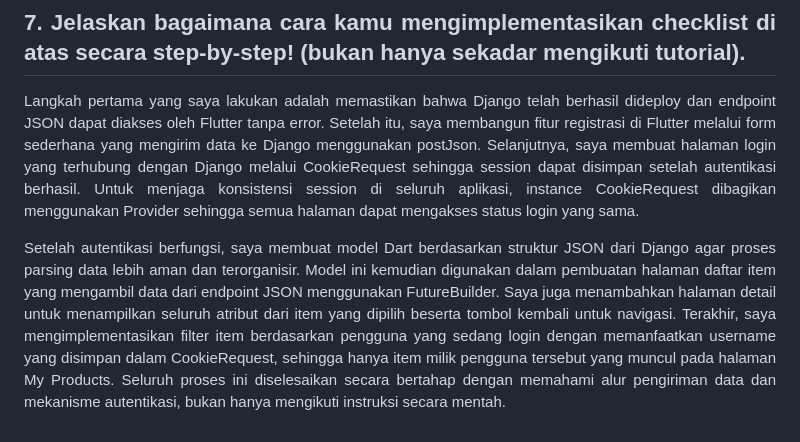
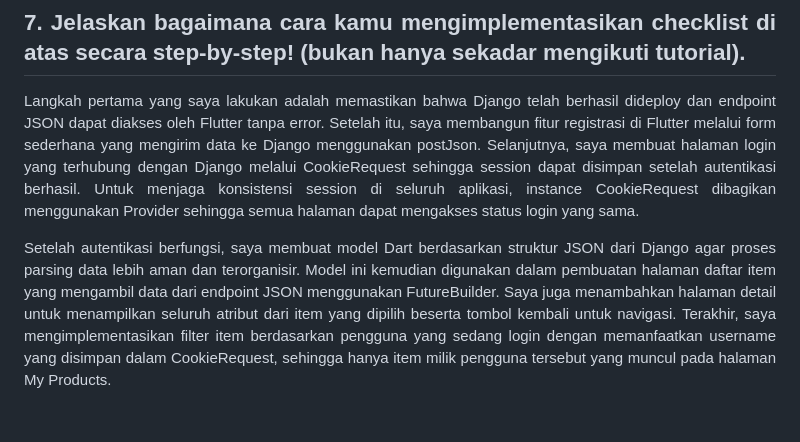
Before and after one commit to izziewizzle/zsport-mobile, a Markdown page: README.md, the part around the change. GitHub-like rendering; folded sections open.

Commit message:
TUGAS9 DONE

```diff
--- a/README.md
+++ b/README.md
@@ -90,5 +90,5 @@ Pada proses register, Flutter mengirim username dan password ke endpoint Django.
 ## 7. Jelaskan bagaimana cara kamu mengimplementasikan checklist di atas secara step-by-step! (bukan hanya sekadar mengikuti tutorial).
 Langkah pertama yang saya lakukan adalah memastikan bahwa Django telah berhasil dideploy dan endpoint JSON dapat diakses oleh Flutter tanpa error. Setelah itu, saya membangun fitur registrasi di Flutter melalui form sederhana yang mengirim data ke Django menggunakan postJson. Selanjutnya, saya membuat halaman login yang terhubung dengan Django melalui CookieRequest sehingga session dapat disimpan setelah autentikasi berhasil. Untuk menjaga konsistensi session di seluruh aplikasi, instance CookieRequest dibagikan menggunakan Provider sehingga semua halaman dapat mengakses status login yang sama.
 
-Setelah autentikasi berfungsi, saya membuat model Dart berdasarkan struktur JSON dari Django agar proses parsing data lebih aman dan terorganisir. Model ini kemudian digunakan dalam pembuatan halaman daftar item yang mengambil data dari endpoint JSON menggunakan FutureBuilder. Saya juga menambahkan halaman detail untuk menampilkan seluruh atribut dari item yang dipilih beserta tombol kembali untuk navigasi. Terakhir, saya mengimplementasikan filter item berdasarkan pengguna yang sedang login dengan memanfaatkan username yang disimpan dalam CookieRequest, sehingga hanya item milik pengguna tersebut yang muncul pada halaman My Products. Seluruh proses ini diselesaikan secara bertahap dengan memahami alur pengiriman data dan mekanisme autentikasi, bukan hanya mengikuti instruksi secara mentah.
+Setelah autentikasi berfungsi, saya membuat model Dart berdasarkan struktur JSON dari Django agar proses parsing data lebih aman dan terorganisir. Model ini kemudian digunakan dalam pembuatan halaman daftar item yang mengambil data dari endpoint JSON menggunakan FutureBuilder. Saya juga menambahkan halaman detail untuk menampilkan seluruh atribut dari item yang dipilih beserta tombol kembali untuk navigasi. Terakhir, saya mengimplementasikan filter item berdasarkan pengguna yang sedang login dengan memanfaatkan username yang disimpan dalam CookieRequest, sehingga hanya item milik pengguna tersebut yang muncul pada halaman My Products.
 </details>
```
